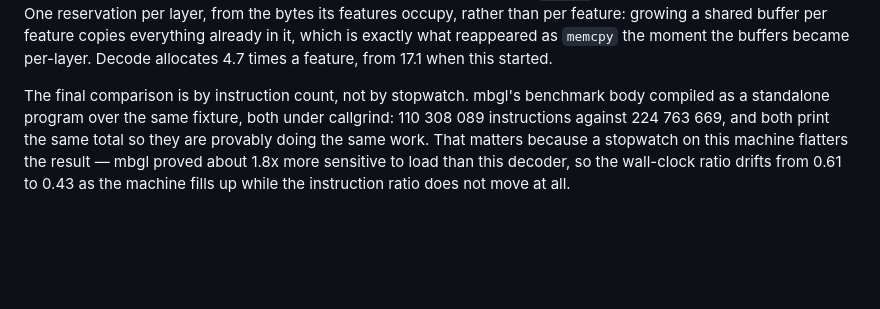
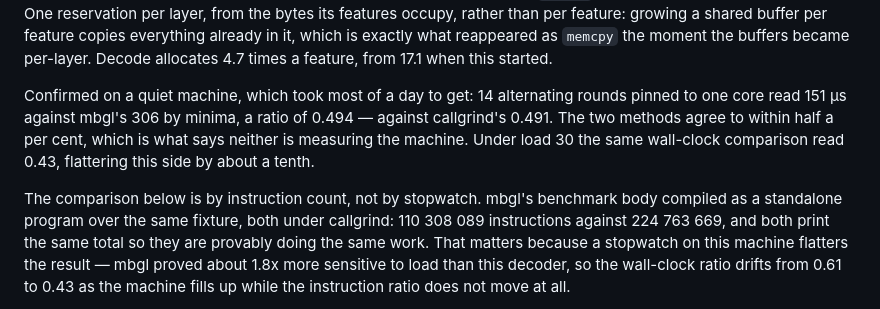
Before and after one commit to jwinarske/tessella, a Markdown page: plan.md, the part around the change. Drawn GitHub-style; blank space fills up the shorter version.

Commit message:
Confirm the decode ratio on a quiet machine
Every comparison today was taken while somebody else's build held the
load average between 14 and 33. The machine went quiet, so: 14
alternating rounds pinned to one core, 151 us against mbgl's 306 by
minima, ratio 0.494.

Callgrind said 0.491. Two methods that fail in unrelated ways agreeing to
within half a per cent is what says neither is measuring the machine.

It also puts a number on the distortion. Under load 30 the same
wall-clock comparison read 0.43 -- a tenth better than the truth, because
mbgl is the more load-sensitive of the two and contention costs it more.
Every stopwatch figure recorded today was taken under that load, and the
instruction counts were not, which is why they were the ones quoted.

Signed-off-by: Joel Winarske <joel.winarske@linux.com>

```diff
--- a/plan.md
+++ b/plan.md
@@ -791,7 +791,13 @@ growing a shared buffer per feature copies everything already in it, which is ex
 reappeared as `memcpy` the moment the buffers became per-layer. Decode allocates 4.7 times a
 feature, from 17.1 when this started.
 
-The final comparison is by instruction count, not by stopwatch. mbgl's benchmark body compiled as
+Confirmed on a quiet machine, which took most of a day to get: 14 alternating rounds pinned to
+one core read 151 µs against mbgl's 306 by minima, a ratio of 0.494 — against callgrind's 0.491.
+The two methods agree to within half a per cent, which is what says neither is measuring the
+machine. Under load 30 the same wall-clock comparison read 0.43, flattering this side by about a
+tenth.
+
+The comparison below is by instruction count, not by stopwatch. mbgl's benchmark body compiled as
 a standalone program over the same fixture, both under callgrind: 110 308 089 instructions
 against 224 763 669, and both print the same total so they are provably doing the same work. That
 matters because a stopwatch on this machine flatters the result — mbgl proved about 1.8x more
```
